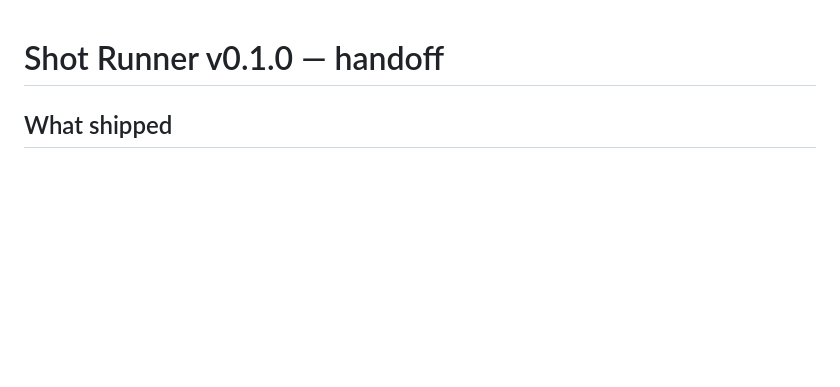
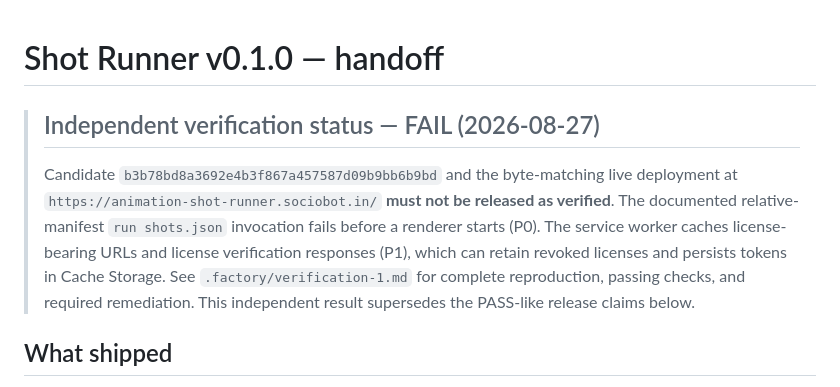
Before and after one commit to B-Divyesh/sf-animation-shot-runner, a Markdown page: .factory/handoff.md, the part around the change. Drawn GitHub-style; blank space fills up the shorter version.

Commit message:
docs: add independent verification failure report

```diff
--- a/.factory/handoff.md
+++ b/.factory/handoff.md
@@ -1,4 +1,8 @@
 # Shot Runner v0.1.0 — handoff
+
+> ## Independent verification status — FAIL (2026-08-27)
+>
+> Candidate `b3b78bd8a3692e4b3f867a457587d09b9bb6b9bd` and the byte-matching live deployment at `https://animation-shot-runner.sociobot.in/` **must not be released as verified**. The documented relative-manifest `run shots.json` invocation fails before a renderer starts (P0). The service worker caches license-bearing URLs and license verification responses (P1), which can retain revoked licenses and persists tokens in Cache Storage. See `.factory/verification-1.md` for complete reproduction, passing checks, and required remediation. This independent result supersedes the PASS-like release claims below.
 
 ## What shipped
 
```
Also changed, not shown: .factory/verification-1.md (added, +76 -0 lines).
